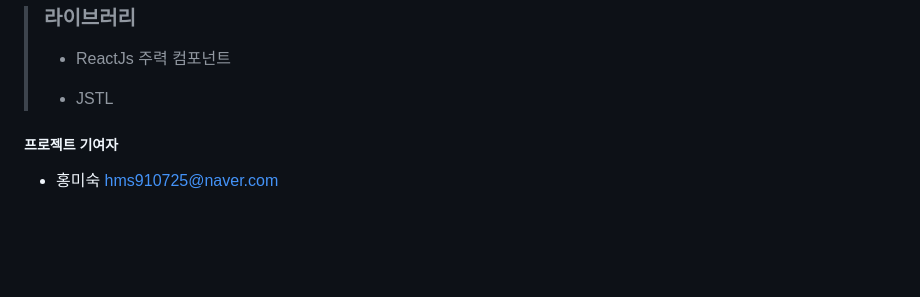
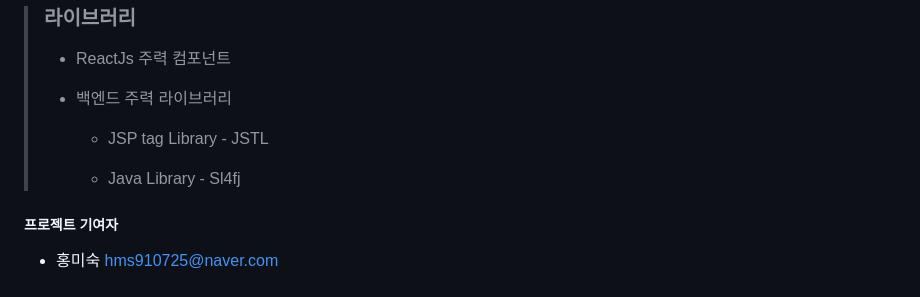
Before and after one commit to hms0725/Clush_Todo, a Markdown page: README.md, the part around the change. Rendered like a GitHub page; blank space fills up the shorter version.

```diff
--- a/README.md
+++ b/README.md
@@ -61,7 +61,12 @@ Clush 과제전형 제출을 위해 만든 앱. Spring Boot와 mysql, 구글 지
 >### 라이브러리
 > + ReactJs 주력 컴포넌트
 >
-> + JSTL
+> + 백엔드 주력 라이브러리
+>   + JSP tag Library - JSTL
+>
+>
+>
+>   + Java Library - Sl4fj
 
 
 
```
